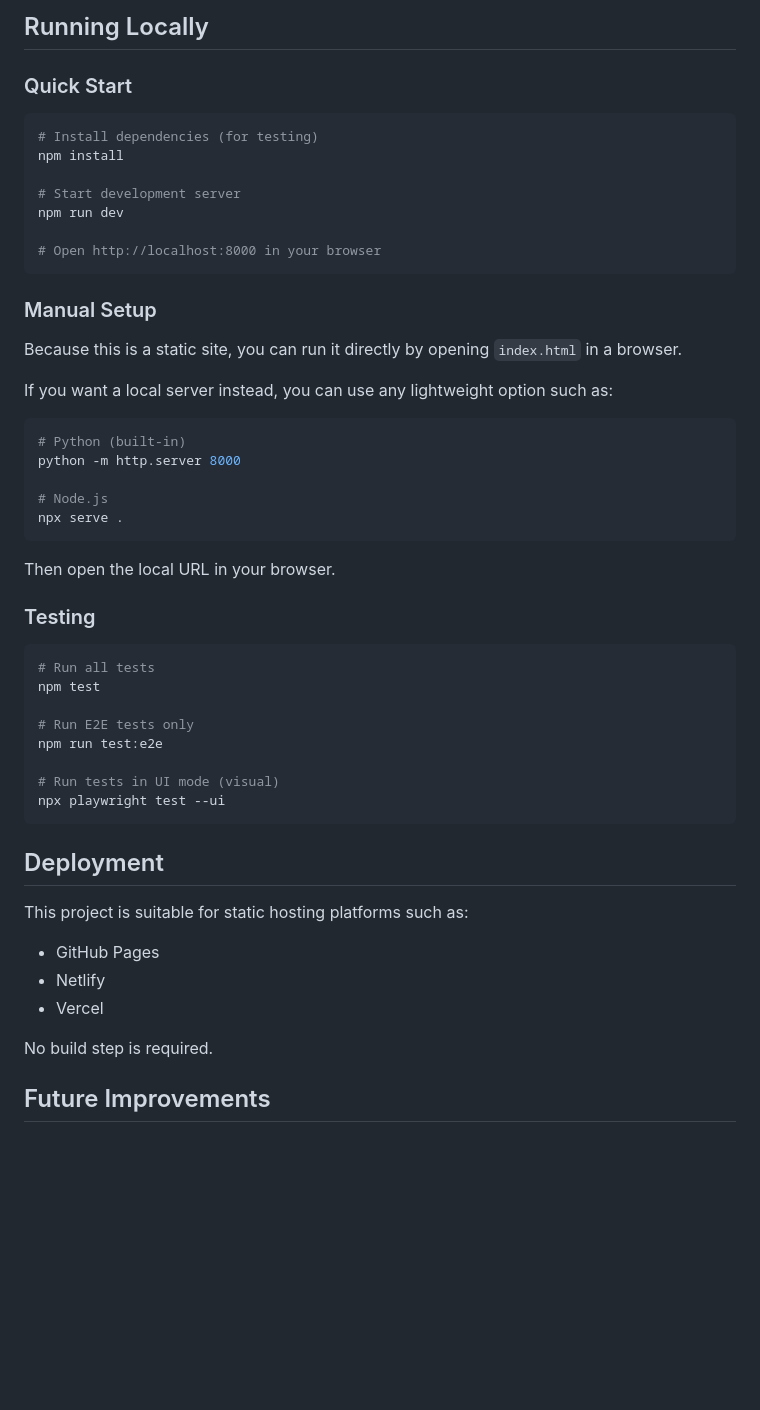
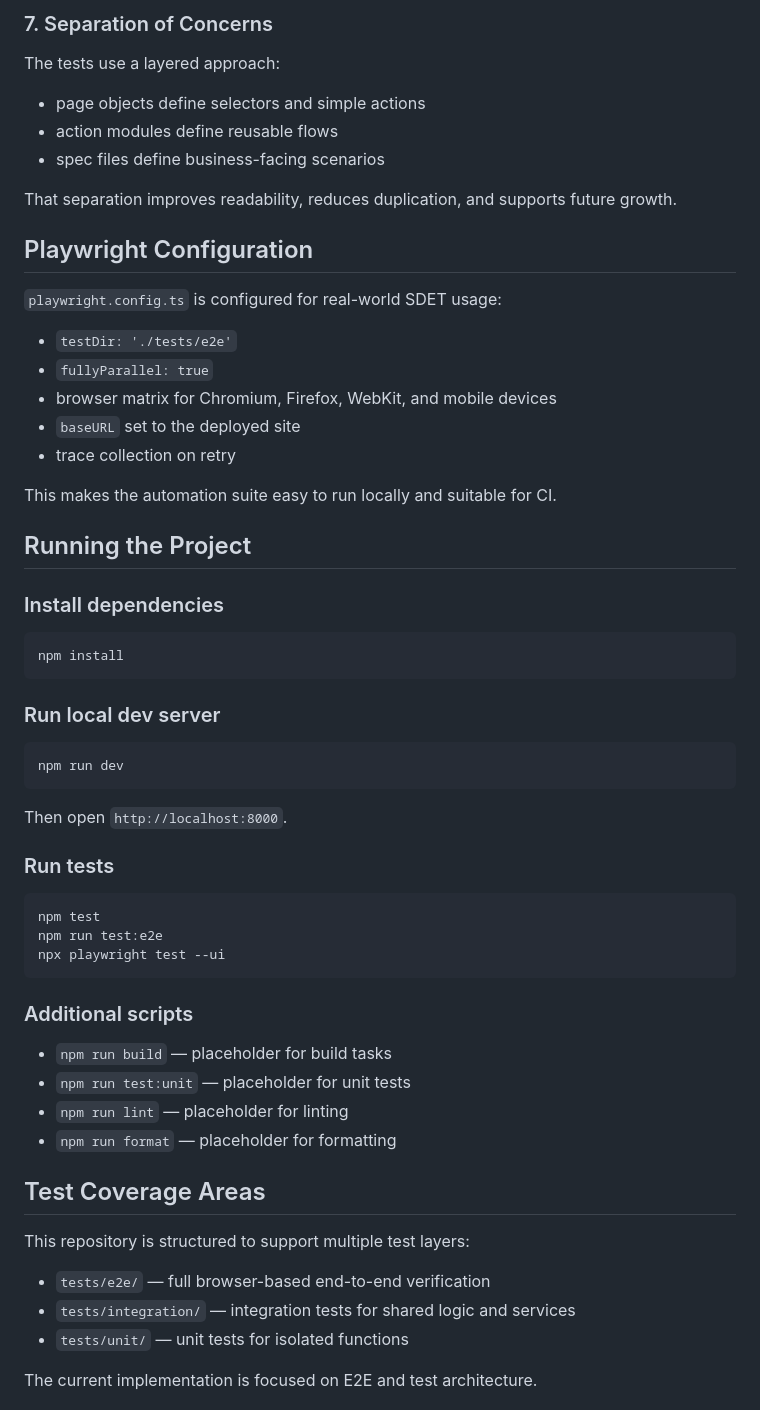
Before and after one commit to mrutyunjay-01/SDET-Automation-Framework, a Markdown page: README.md, the part around one of its changes. Rendered like a GitHub page; blank space fills up the shorter version.

````diff
--- a/README.md
+++ b/README.md
@@ -146,53 +96,61 @@ The portfolio is hosted online at: https://mrutyunjay-kar-profile.netlify.app
 
-## Running Locally
+### 7. Separation of Concerns
 
-### Quick Start
+The tests use a layered approach:
+- page objects define selectors and simple actions
+- action modules define reusable flows
+- spec files define business-facing scenarios
+
+That separation improves readability, reduces duplication, and supports future growth.
+
+## Playwright Configuration
+
+`playwright.config.ts` is configured for real-world SDET usage:
+- `testDir: './tests/e2e'`
+- `fullyParallel: true`
+- browser matrix for Chromium, Firefox, WebKit, and mobile devices
+- `baseURL` set to the deployed site
+- trace collection on retry
+
+This makes the automation suite easy to run locally and suitable for CI.
+
+## Running the Project
+
+### Install dependencies
+
 ```bash
-# Install dependencies (for testing)
 npm install
-
-# Start development server
-npm run dev
-
-# Open http://localhost:8000 in your browser
 ```
 
-### Manual Setup
-Because this is a static site, you can run it directly by opening `index.html` in a browser.
-
-If you want a local server instead, you can use any lightweight option such as:
+### Run local dev server
 
 ```bash
-# Python (built-in)
-python -m http.server 8000
-
-# Node.js
-npx serve .
+npm run dev
 ```
 
-Then open the local URL in your browser.
+Then open `http://localhost:8000`.
 
-### Testing
+### Run tests
+
 ```bash
-# Run all tests
 npm test
-
-# Run E2E tests only
 npm run test:e2e
-
-# Run tests in UI mode (visual)
 npx playwright test --ui
 ```
 
-## Deployment
+### Additional scripts
 
-This project is suitable for static hosting platforms such as:
+- `npm run build` — placeholder for build tasks
+- `npm run test:unit` — placeholder for unit tests
+- `npm run lint` — placeholder for linting
+- `npm run format` — placeholder for formatting
 
-- GitHub Pages
-- Netlify
-- Vercel
+## Test Coverage Areas
 
-No build step is required.
+This repository is structured to support multiple test layers:
+- `tests/e2e/` — full browser-based end-to-end verification
+- `tests/integration/` — integration tests for shared logic and services
+- `tests/unit/` — unit tests for isolated functions
 
-## Future Improvements
+The current implementation is focused on E2E and test architecture.
 
````
Also changed, not shown: other parts of README.md (+85 -121 lines).
